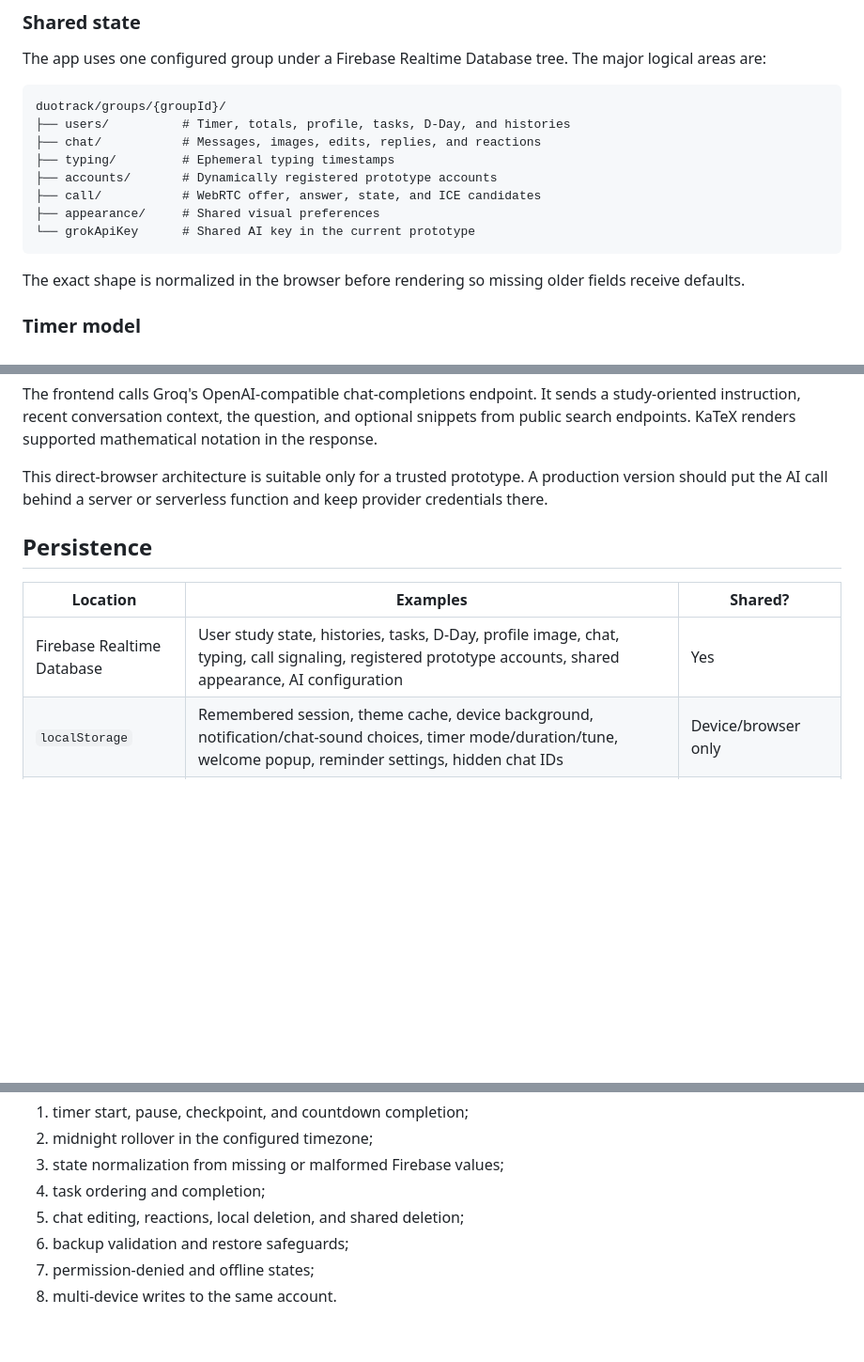
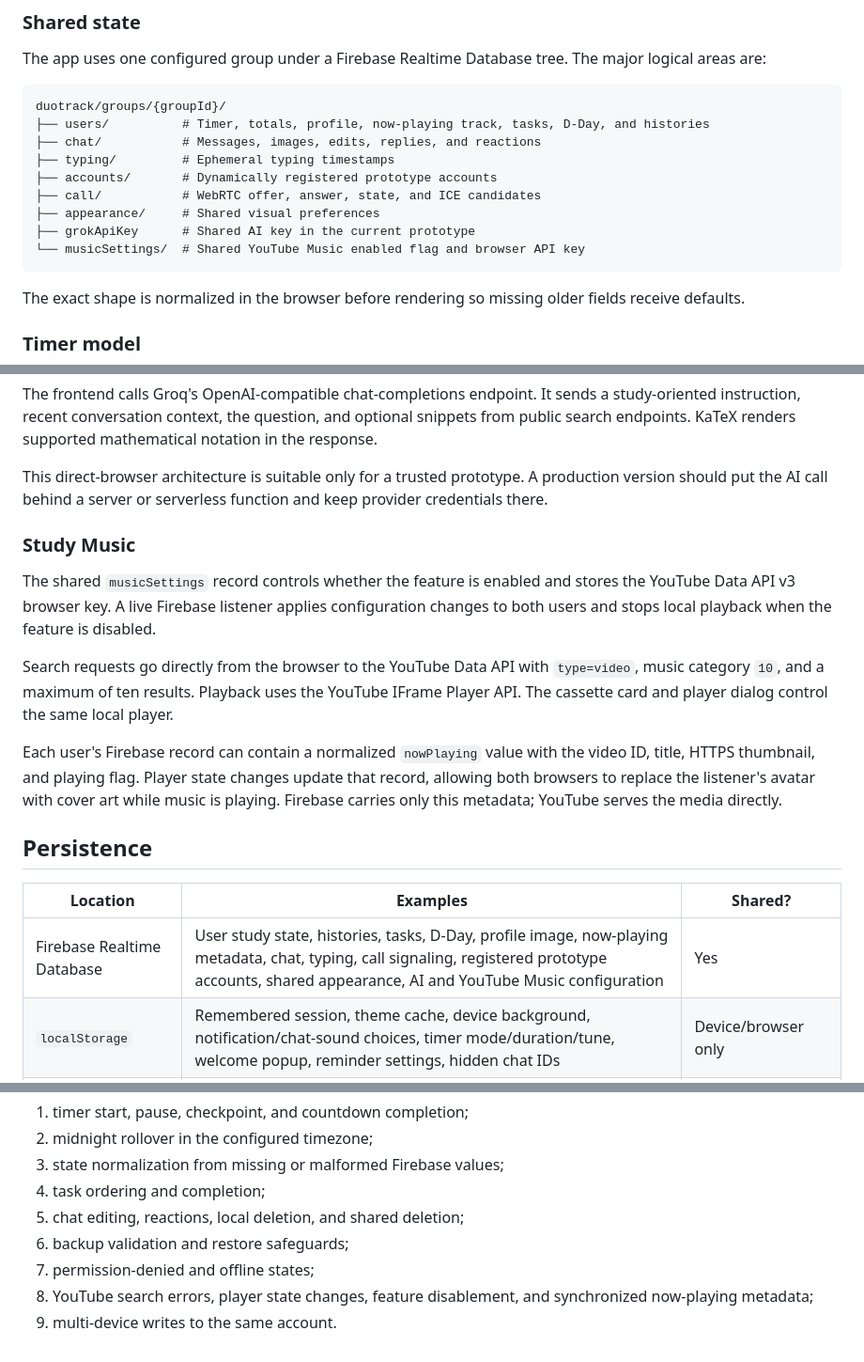
Before and after one commit to ABHISHEKPATHAK-800/ypt, a Markdown page: docs/ARCHITECTURE.md, 3 parts joined by grey strips. Shown at 94% size. Rendered like a GitHub page; blank space fills up the shorter version.

Commit message:
Document YouTube Music architecture

````diff
--- a/docs/ARCHITECTURE.md
+++ b/docs/ARCHITECTURE.md
@@ -35,13 +35,14 @@ The app uses one configured group under a Firebase Realtime Database tree. The m
 
 ```text
 duotrack/groups/{groupId}/
-├── users/          # Timer, totals, profile, tasks, D-Day, and histories
+├── users/          # Timer, totals, profile, now-playing track, tasks, D-Day, and histories
 ├── chat/           # Messages, images, edits, replies, and reactions
 ├── typing/         # Ephemeral typing timestamps
 ├── accounts/       # Dynamically registered prototype accounts
 ├── call/           # WebRTC offer, answer, state, and ICE candidates
 ├── appearance/     # Shared visual preferences
-└── grokApiKey      # Shared AI key in the current prototype
+├── grokApiKey      # Shared AI key in the current prototype
+└── musicSettings/  # Shared YouTube Music enabled flag and browser API key
 ```
 
 The exact shape is normalized in the browser before rendering so missing older fields receive defaults.
@@ -90,11 +91,19 @@ The frontend calls Groq's OpenAI-compatible chat-completions endpoint. It sends
 
 This direct-browser architecture is suitable only for a trusted prototype. A production version should put the AI call behind a server or serverless function and keep provider credentials there.
 
+### Study Music
+
+The shared `musicSettings` record controls whether the feature is enabled and stores the YouTube Data API v3 browser key. A live Firebase listener applies configuration changes to both users and stops local playback when the feature is disabled.
+
+Search requests go directly from the browser to the YouTube Data API with `type=video`, music category `10`, and a maximum of ten results. Playback uses the YouTube IFrame Player API. The cassette card and player dialog control the same local player.
+
+Each user's Firebase record can contain a normalized `nowPlaying` value with the video ID, title, HTTPS thumbnail, and playing flag. Player state changes update that record, allowing both browsers to replace the listener's avatar with cover art while music is playing. Firebase carries only this metadata; YouTube serves the media directly.
+
 ## Persistence
 
 | Location | Examples | Shared? |
 | --- | --- | --- |
-| Firebase Realtime Database | User study state, histories, tasks, D-Day, profile image, chat, typing, call signaling, registered prototype accounts, shared appearance, AI configuration | Yes |
+| Firebase Realtime Database | User study state, histories, tasks, D-Day, profile image, now-playing metadata, chat, typing, call signaling, registered prototype accounts, shared appearance, AI and YouTube Music configuration | Yes |
 | `localStorage` | Remembered session, theme cache, device background, notification/chat-sound choices, timer mode/duration/tune, welcome popup, reminder settings, hidden chat IDs | Device/browser only |
 | `sessionStorage` | Current session identity fallback | Current browser tab/session |
 | Browser media streams | Microphone, camera, screen-share tracks | Live call only |
@@ -163,4 +175,5 @@ The highest-value automated tests would cover:
 5. chat editing, reactions, local deletion, and shared deletion;
 6. backup validation and restore safeguards;
 7. permission-denied and offline states;
-8. multi-device writes to the same account.
+8. YouTube search errors, player state changes, feature disablement, and synchronized now-playing metadata;
+9. multi-device writes to the same account.
````
Also changed, not shown: other parts of docs/ARCHITECTURE.md (+4 -1 lines).
